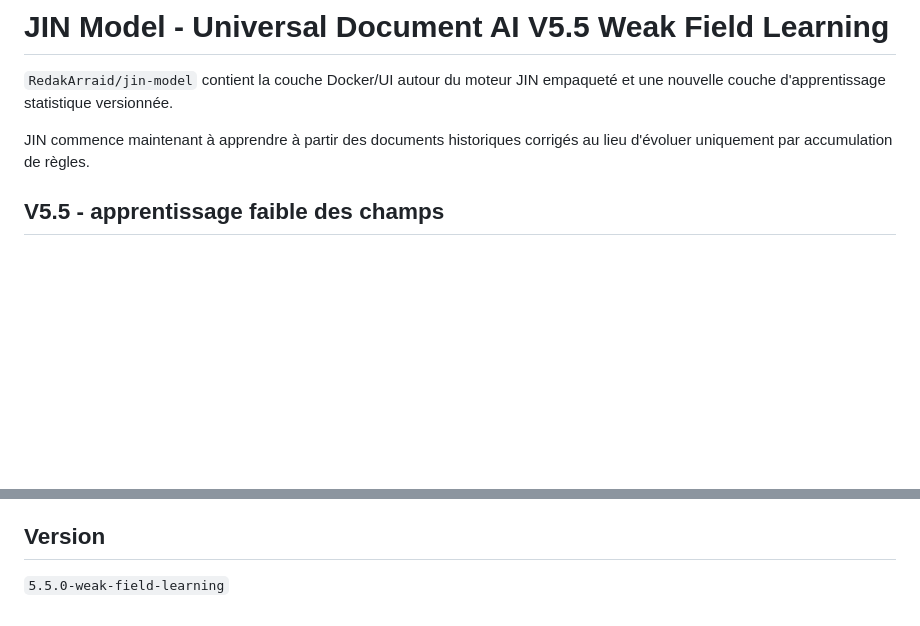
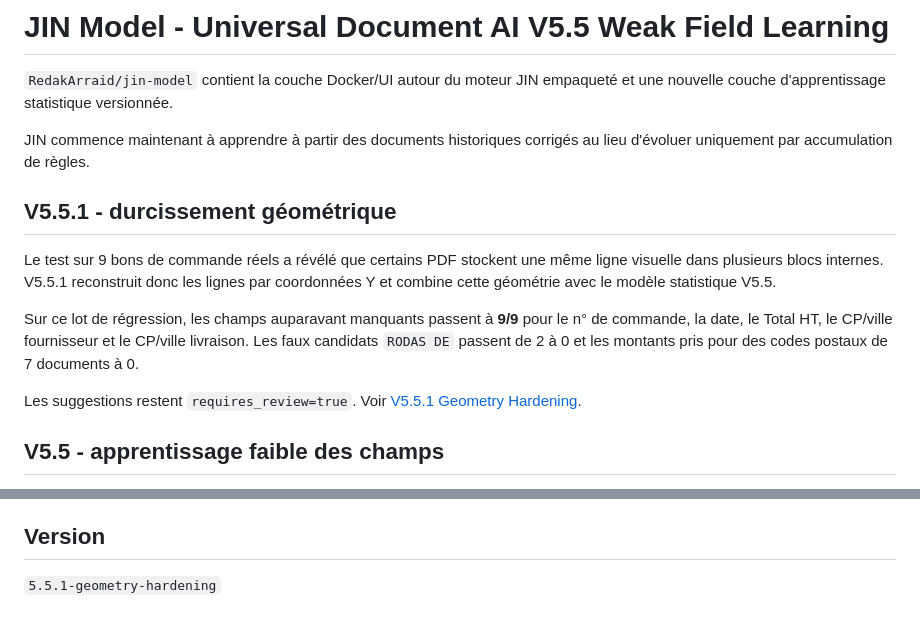
Before and after one commit to RedakArraid/jin-model, a Markdown page: README.md, 2 parts joined by grey strips. GitHub-like rendering; blank space fills up the shorter version.

Commit message:
Document V5.5.1 in README

```diff
--- a/README.md
+++ b/README.md
@@ -3,6 +3,14 @@
 `RedakArraid/jin-model` contient la couche Docker/UI autour du moteur JIN empaqueté et une nouvelle couche d'apprentissage statistique versionnée.
 
 JIN commence maintenant à apprendre à partir des documents historiques corrigés au lieu d'évoluer uniquement par accumulation de règles.
+
+## V5.5.1 - durcissement géométrique
+
+Le test sur 9 bons de commande réels a révélé que certains PDF stockent une même ligne visuelle dans plusieurs blocs internes. V5.5.1 reconstruit donc les lignes par coordonnées Y et combine cette géométrie avec le modèle statistique V5.5.
+
+Sur ce lot de régression, les champs auparavant manquants passent à **9/9** pour le n° de commande, la date, le Total HT, le CP/ville fournisseur et le CP/ville livraison. Les faux candidats `RODAS DE` passent de 2 à 0 et les montants pris pour des codes postaux de 7 documents à 0.
+
+Les suggestions restent `requires_review=true`. Voir [V5.5.1 Geometry Hardening](docs/V5_5_1_GEOMETRY_HARDENING.md).
 
 ## V5.5 - apprentissage faible des champs
 
@@ -202,4 +210,4 @@ La CI compile aussi les sources Python et valide les scripts shell.
 
 ## Version
 
-`5.5.0-weak-field-learning`
+`5.5.1-geometry-hardening`
```
